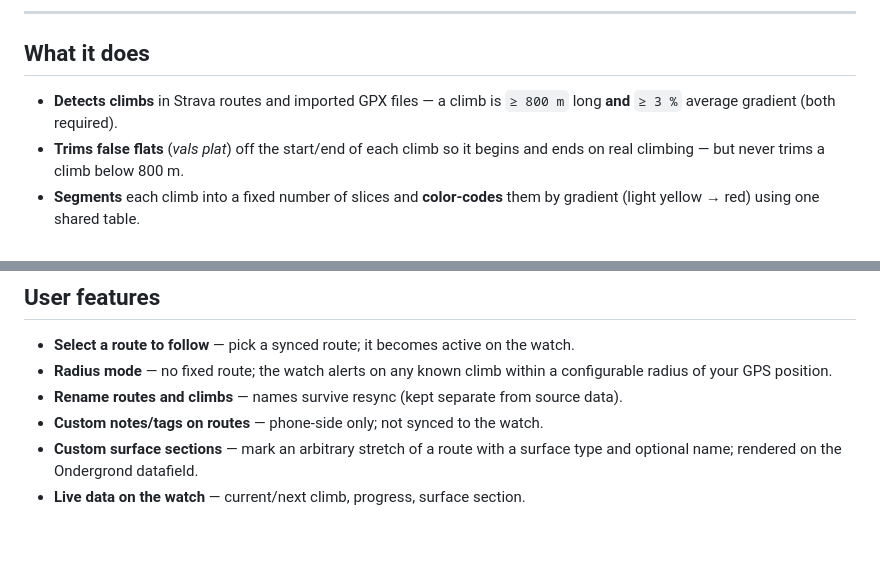
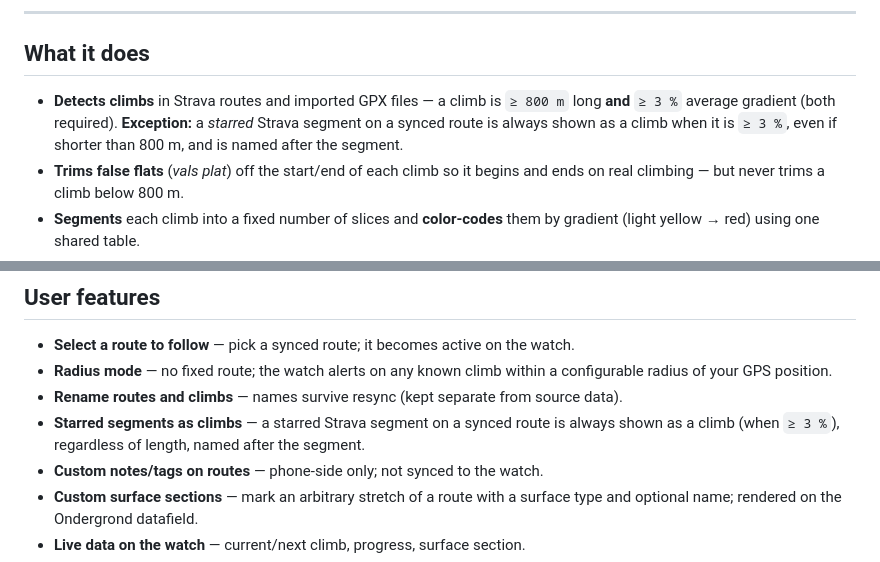
Before and after one commit to SvenvanDalen/climbBrooo, a Markdown page: README.md, 2 parts joined by grey strips. Rendered like a GitHub page; blank space fills up the shorter version.

Commit message:
docs: describe starred-segment climb promotion
Co-Authored-By: Claude Opus 4.8 <noreply@anthropic.com>

```diff
--- a/README.md
+++ b/README.md
@@ -19,7 +19,9 @@ phone and no network. Sync is opportunistic.
 ## What it does
 
 - **Detects climbs** in Strava routes and imported GPX files — a climb is `≥ 800 m`
-  long **and** `≥ 3 %` average gradient (both required).
+  long **and** `≥ 3 %` average gradient (both required). **Exception:** a *starred*
+  Strava segment on a synced route is always shown as a climb when it is `≥ 3 %`, even
+  if shorter than 800 m, and is named after the segment.
 - **Trims false flats** (*vals plat*) off the start/end of each climb so it begins and
   ends on real climbing — but never trims a climb below 800 m.
 - **Segments** each climb into a fixed number of slices and **color-codes** them by
@@ -68,6 +70,8 @@ to fresh UUIDs** (change the manifest and `ConnectIqAppId` together).
 - **Radius mode** — no fixed route; the watch alerts on any known climb within a
   configurable radius of your GPS position.
 - **Rename routes and climbs** — names survive resync (kept separate from source data).
+- **Starred segments as climbs** — a starred Strava segment on a synced route is always
+  shown as a climb (when `≥ 3 %`), regardless of length, named after the segment.
 - **Custom notes/tags on routes** — phone-side only; not synced to the watch.
 - **Custom surface sections** — mark an arbitrary stretch of a route with a surface type
   and optional name; rendered on the Ondergrond datafield.
```
Also changed, not shown: Documentation/ARCHITECTURE.md (+19 -0 lines).
